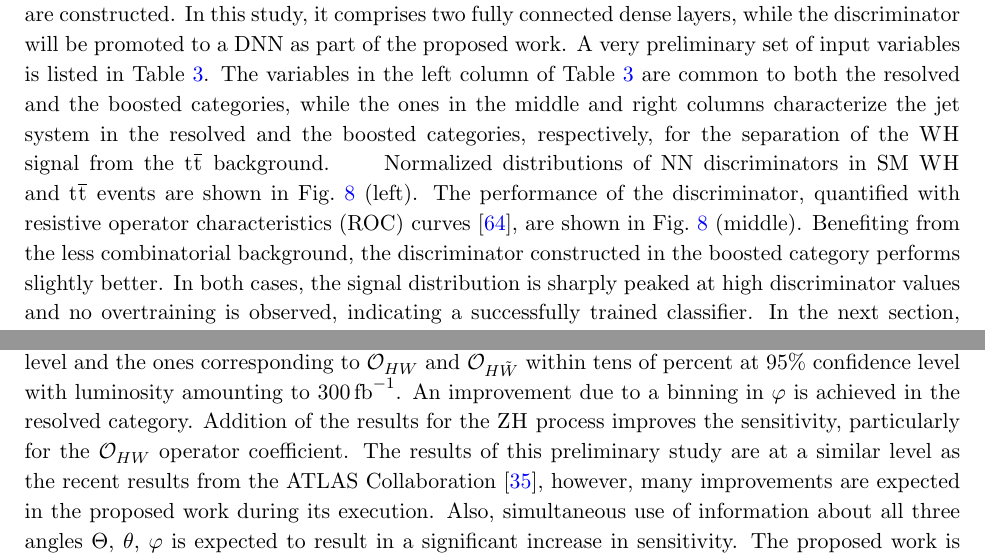
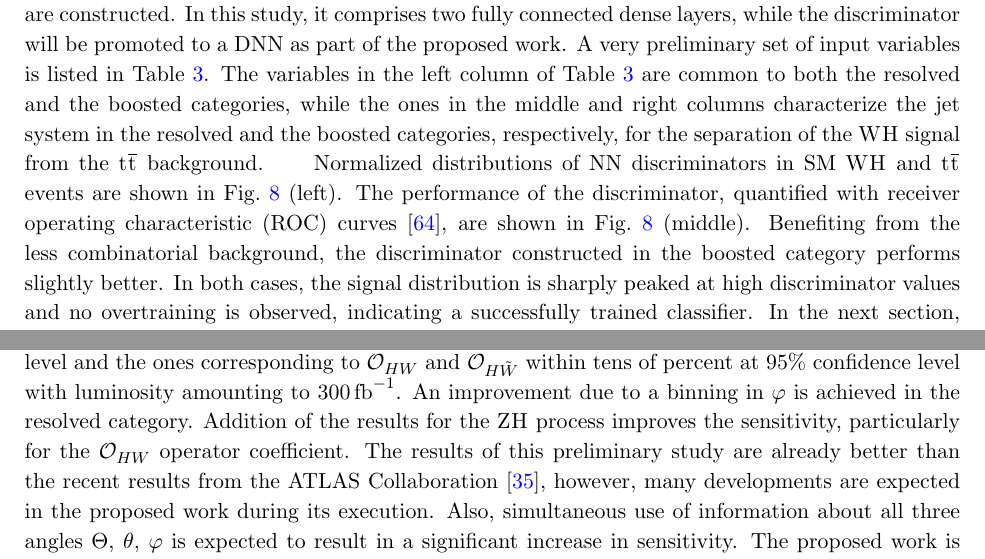
Before and after one commit to Sumantifr/SMEFT-analysis-in-Higgs-strahlung, a LaTeX document (VHeft.tex): two parts of pages 13 and 14 of 30, joined at a grey line, cut so that both start at the same text. The pictures show the PDF file VHeft.pdf that the author committed with the source.

Commit message:
Updating Fig. 9 & text

```diff
--- a/VHeft.tex
+++ b/VHeft.tex
@@ -189,7 +189,7 @@ ${\cal O}^{(1)}_{Hq}$&&$i H^\dagger \overleftrightarrow{D}_\mu H \bar{q}   \gamm
 \end{table}
 
 The operators ${\cal O}^{(1)}_{Hq}$, ${\cal O}^{(3)}_{Hq}$, ${\cal O}_{Hu}$, and ${\cal O}_{Hd}$ introduce the 4-point interactions depicted in Fig.~\ref{fig:Feynman_digarams} (left).
-Together with ${\cal O}_{HD}$ and ${\cal O}_{HWB}$, these six operators describe all relevant \PV-fermion coupling modifications (Fig.~\ref{fig:Feynman_digarams}, middle).
+Together with ${\cal O}_{HD}$ and ${\cal O}_{HWB}$, these six operators describe all relevant {\PV}--fermion coupling modifications (Fig.~\ref{fig:Feynman_digarams}, middle).
 The remaining operators modify the \PH--\PV coupling, shown in Fig.~\ref{fig:Feynman_digarams} (right).
 There is also the Yukawa-type operator $H^\dagger H \bar{Q}H b$, which only changes the $\PH \to \Pb \PAb$ branching ratio and, thus, can be probed in an inclusive cross section measurement.
 \begin{figure*}[hbtp]
@@ -343,7 +343,7 @@ two processes together can lead to evidence of the BSM signal if any of the Wils
 
 %In the second objective, I use the
 The second objective is the use of
-angular observables to further boost the sensitivity and tackle the CP-structure of the \PH--\PV interaction.
+angular observables to further boost the sensitivity and tackle the CP structure of the \PH--\PV interaction.
 As an example,
 distribution of one of the angular variables, $\varphi$, is shown in Fig.~\ref{fig:LHE_phi}.
 Here, the leading contribution for the CP-even and -odd operators come from the terms corresponding to $f^{2}_{LT}$ and $\tilde{f}^2_{LT}$ in Eq.~\eqref{Eq:funcs}, respectively, which have $\cos\varphi$ and $\sin\varphi$ dependence.
@@ -421,7 +421,7 @@ A deviation from the SM hinting at new sources of CP-violation will have wide-ra
 
 The relevance of the proposed research extends to adjacent fields when the interplay of LHC measurements in global SM-EFT analysis is considered~\cite{Ellis:2018gqa,Ethier:2021bye}.
 For example, specific assumptions of the BSM flavor structure provide a tight connection of the proposed measurement with the sector of top-quark physics.
-Moreover, the SM electroweak symmetry breaking relates the 4-point interactions in Table~\ref{Tab:Operators} to complementary measurements of the fermion-gauge boson couplings.
+Moreover, the SM electroweak symmetry breaking relates the 4-point interactions in Table~\ref{Tab:Operators} to complementary measurements of the fermion--gauge boson couplings.
 An example of this link can be obtained from Fig.~\ref{fig:Feynman_digarams}~(left) when replacing the \PH boson line with $v$.
 
 The results obtained from the proposed measurements can also be reinterpreted as constraints on ultraviolet-complete new physics models describing the underlying dynamics at high energy.
@@ -751,7 +751,7 @@ Normalized distributions of the NN discriminator in signal ($\PW\PH$) and backgr
 }
 \label{fig:MVA}
 \end{figure*}
-The performance of the discriminator, quantified with resistive operator characteristics (ROC) curves~\cite{FAWCETT2006861}, are shown in Fig.~\ref{fig:MVA} (middle).
+The performance of the discriminator, quantified with receiver operating characteristic (ROC) curves~\cite{FAWCETT2006861}, are shown in Fig.~\ref{fig:MVA} (middle).
 %Benefiting from the DeepAK8 tagger outputs,
 Benefiting from the less combinatorial background,
 the discriminator constructed in the boosted category performs slightly better.
@@ -809,8 +809,8 @@ Quantitative bounds are presented in Table~\ref{Tab:Limits} at 68\% confidence l
 % Without the boosted category ... %FIXME <- Quantify the gain! --> Done
 An improvement due to a binning in $\varphi$ is achieved in the resolved category.
 Addition of the results for the $\PZ\PH$ process improves the sensitivity, particularly for the ${\cal O}_{HW}$ operator coefficient.
-The results of this preliminary study are at a similar level as the recent results from the ATLAS Collaboration~\cite{ATLAS-CONF-2021-051},
-however, many improvements are expected in the proposed work during its execution.
+The results of this preliminary study are already better than the recent results from the ATLAS Collaboration~\cite{ATLAS-CONF-2021-051},
+however, many developments are expected in the proposed work during its execution.
 Also, simultaneous use of information about all three angles $\Theta$, $\theta$, $\varphi$ is expected to result in a significant increase in sensitivity.
 The proposed work is also capable of disentangling the effects of CP-even and -odd SM-EFT operators, which is missing in Ref.~\cite{ATLAS-CONF-2021-051}.
 %FIXME Let us discuss this statement in person. Is phi weighted with sinxsin?
```
Also changed, not shown: Figures/New/RECO/Full_NLL_WC_cpW_2019_opt2.png, Figures/New/RECO/Full_NLL_WC_cpWtilde_2019_opt2.png, Figures/New/RECO/Full_NLL_WC_cpq3i_fine_2019_opt2.png (added), VHeft.pdf, VHeft.tex (20 more changed lines), 4 other files.
